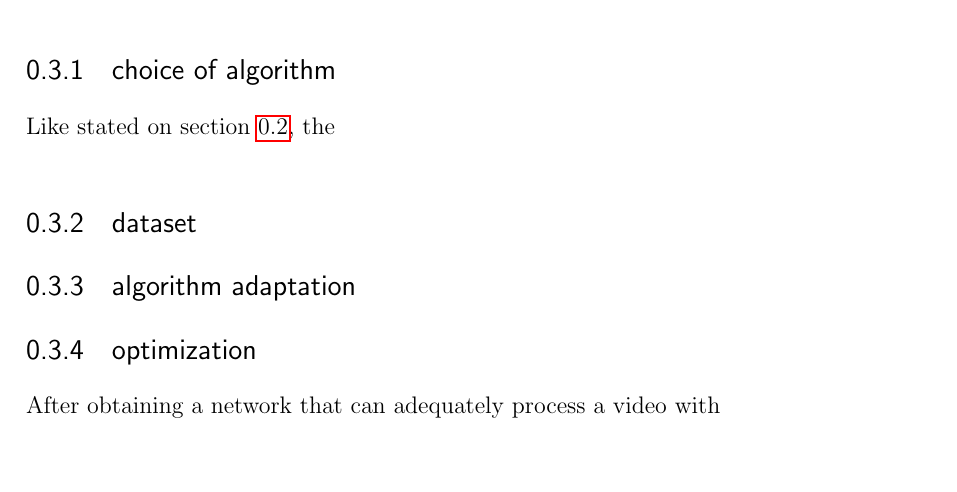
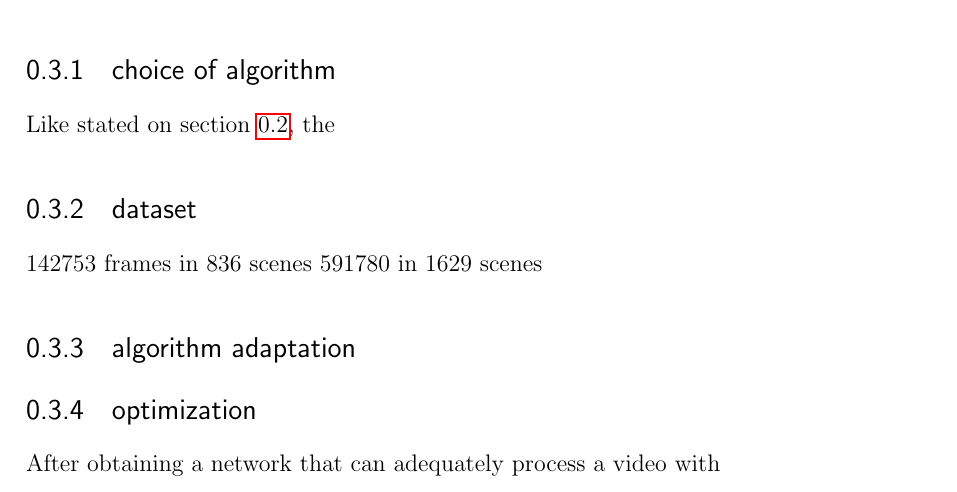
Before and after one commit to ColorMotion/Monograph, a LaTeX thesis (main.tex): part of page 6 of 9, cut so that both start at the same text, the shorter picture padded with empty space. Compiled offline with pdfLaTeX; a LaTeX package or settings file that is missing is left out.

```diff
--- a/main.tex
+++ b/main.tex
@@ -55,6 +58,9 @@
 Like stated on section \ref{sec:Concept}, the
 
 \subsection{dataset}
+142753 frames in 836 scenes
+591780 in 1629 scenes
+
 
 \subsection{algorithm adaptation}
 
```
Also changed, not shown: main.tex (5 more changed lines).
